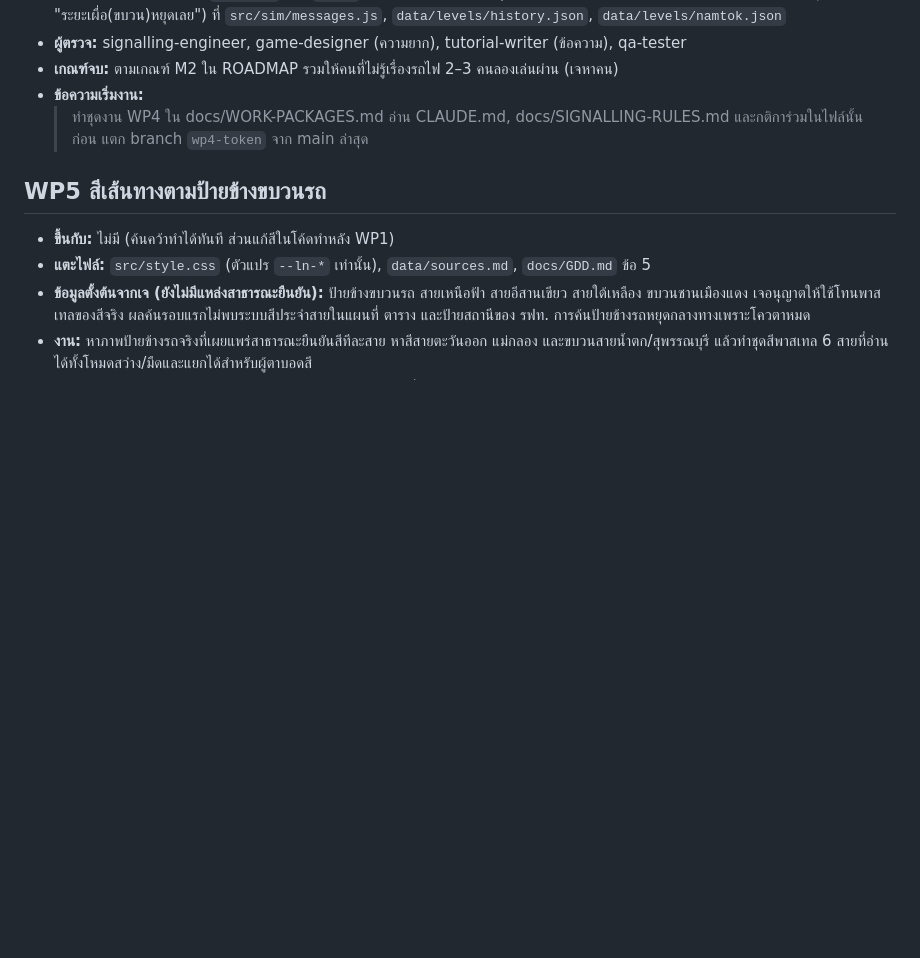
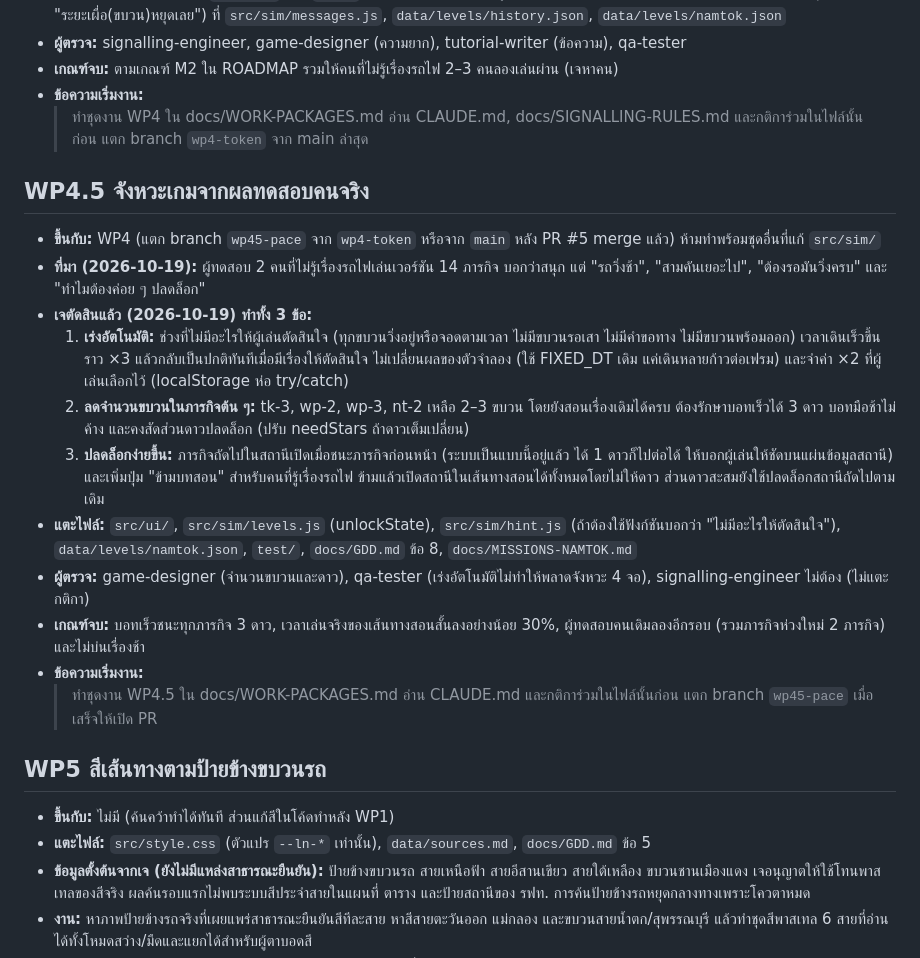
Before and after one commit to signaljunctionth-blip/signal-box, a Markdown page: docs/WORK-PACKAGES.md, the part around the change. Rendered like a GitHub page; blank space fills up the shorter version.

Commit message:
เอกสาร: ชุดงาน WP4.5 จังหวะเกมจากผลทดสอบคนจริง (เจตัดสิน 2026-10-19)
Co-Authored-By: Claude Opus 5.5 <noreply@anthropic.com>

```diff
--- a/docs/WORK-PACKAGES.md
+++ b/docs/WORK-PACKAGES.md
@@ -64,6 +64,19 @@
 - **ข้อความเริ่มงาน:**
   > ทำชุดงาน WP4 ใน docs/WORK-PACKAGES.md อ่าน CLAUDE.md, docs/SIGNALLING-RULES.md และกติการ่วมในไฟล์นั้นก่อน แตก branch `wp4-token` จาก main ล่าสุด
 
+## WP4.5 จังหวะเกมจากผลทดสอบคนจริง
+- **ขึ้นกับ:** WP4 (แตก branch `wp45-pace` จาก `wp4-token` หรือจาก `main` หลัง PR #5 merge แล้ว) ห้ามทำพร้อมชุดอื่นที่แก้ `src/sim/`
+- **ที่มา (2026-10-19):** ผู้ทดสอบ 2 คนที่ไม่รู้เรื่องรถไฟเล่นเวอร์ชัน 14 ภารกิจ บอกว่าสนุก แต่ "รถวิ่งช้า", "สามคันเยอะไป", "ต้องรอมันวิ่งครบ" และ "ทำไมต้องค่อย ๆ ปลดล็อก"
+- **เจตัดสินแล้ว (2026-10-19) ทำทั้ง 3 ข้อ:**
+  1. **เร่งอัตโนมัติ:** ช่วงที่ไม่มีอะไรให้ผู้เล่นตัดสินใจ (ทุกขบวนวิ่งอยู่หรือจอดตามเวลา ไม่มีขบวนรอเสา ไม่มีคำขอทาง ไม่มีขบวนพร้อมออก) เวลาเดินเร็วขึ้นราว ×3 แล้วกลับเป็นปกติทันทีเมื่อมีเรื่องให้ตัดสินใจ ไม่เปลี่ยนผลของตัวจำลอง (ใช้ FIXED_DT เดิม แค่เดินหลายก้าวต่อเฟรม) และจำค่า ×2 ที่ผู้เล่นเลือกไว้ (localStorage ห่อ try/catch)
+  2. **ลดจำนวนขบวนในภารกิจต้น ๆ:** tk-3, wp-2, wp-3, nt-2 เหลือ 2–3 ขบวน โดยยังสอนเรื่องเดิมได้ครบ ต้องรักษาบอทเร็วได้ 3 ดาว บอทมือช้าไม่ค้าง และคงสัดส่วนดาวปลดล็อก (ปรับ needStars ถ้าดาวเต็มเปลี่ยน)
+  3. **ปลดล็อกง่ายขึ้น:** ภารกิจถัดไปในสถานีเปิดเมื่อชนะภารกิจก่อนหน้า (ระบบเป็นแบบนี้อยู่แล้ว ได้ 1 ดาวก็ไปต่อได้ ให้บอกผู้เล่นให้ชัดบนแผ่นข้อมูลสถานี) และเพิ่มปุ่ม "ข้ามบทสอน" สำหรับคนที่รู้เรื่องรถไฟ ข้ามแล้วเปิดสถานีในเส้นทางสอนได้ทั้งหมดโดยไม่ให้ดาว ส่วนดาวสะสมยังใช้ปลดล็อกสถานีถัดไปตามเดิม
+- **แตะไฟล์:** `src/ui/`, `src/sim/levels.js` (unlockState), `src/sim/hint.js` (ถ้าต้องใช้ฟังก์ชันบอกว่า "ไม่มีอะไรให้ตัดสินใจ"), `data/levels/namtok.json`, `test/`, `docs/GDD.md` ข้อ 8, `docs/MISSIONS-NAMTOK.md`
+- **ผู้ตรวจ:** game-designer (จำนวนขบวนและดาว), qa-tester (เร่งอัตโนมัติไม่ทำให้พลาดจังหวะ 4 จอ), signalling-engineer ไม่ต้อง (ไม่แตะกติกา)
+- **เกณฑ์จบ:** บอทเร็วชนะทุกภารกิจ 3 ดาว, เวลาเล่นจริงของเส้นทางสอนสั้นลงอย่างน้อย 30%, ผู้ทดสอบคนเดิมลองอีกรอบ (รวมภารกิจห่วงใหม่ 2 ภารกิจ) และไม่บ่นเรื่องช้า
+- **ข้อความเริ่มงาน:**
+  > ทำชุดงาน WP4.5 ใน docs/WORK-PACKAGES.md อ่าน CLAUDE.md และกติการ่วมในไฟล์นั้นก่อน แตก branch `wp45-pace` เมื่อเสร็จให้เปิด PR
+
 ## WP5 สีเส้นทางตามป้ายข้างขบวนรถ
 - **ขึ้นกับ:** ไม่มี (ค้นคว้าทำได้ทันที ส่วนแก้สีในโค้ดทำหลัง WP1)
 - **แตะไฟล์:** `src/style.css` (ตัวแปร `--ln-*` เท่านั้น), `data/sources.md`, `docs/GDD.md` ข้อ 5
```
Also changed, not shown: docs/GDD.md (+2 -0 lines).
